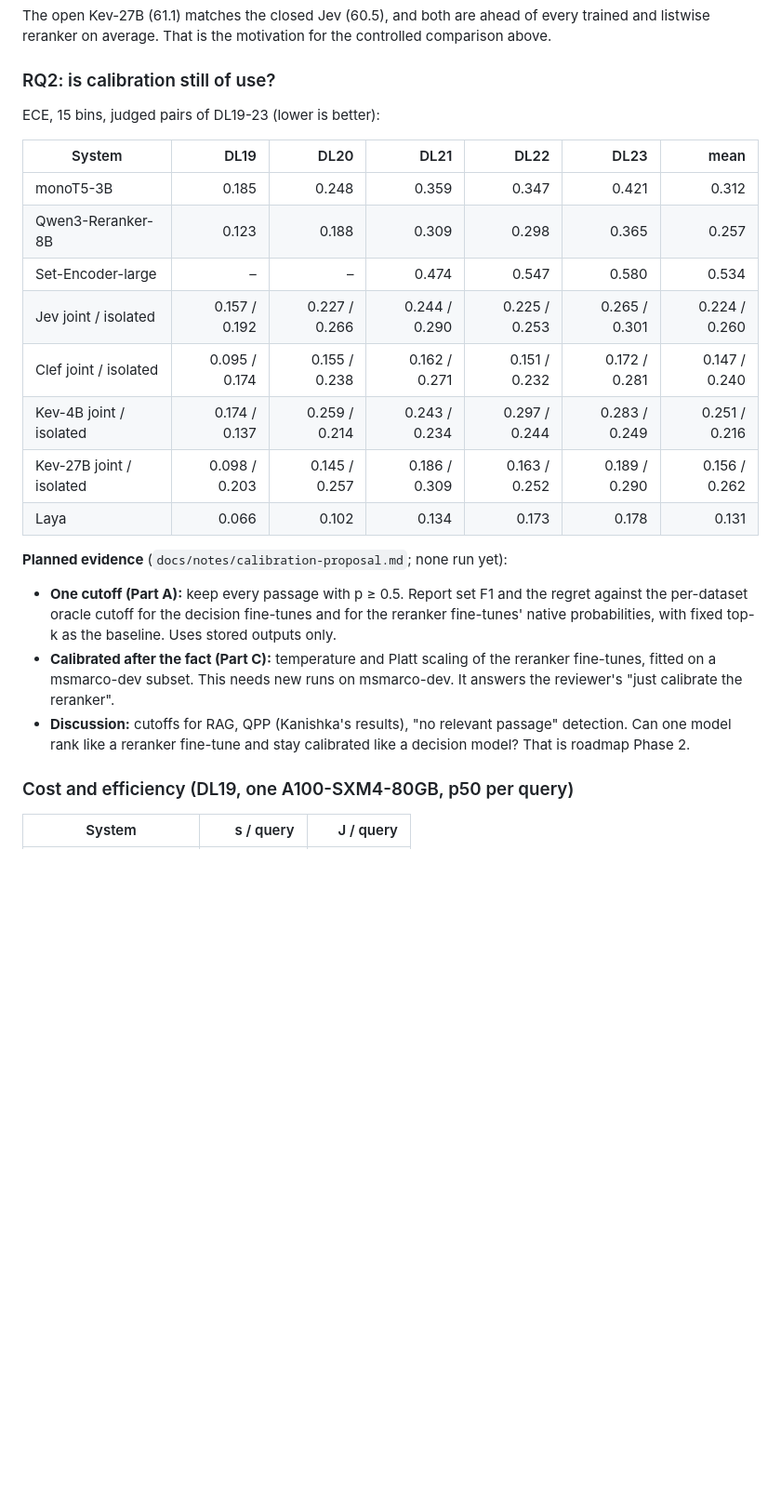
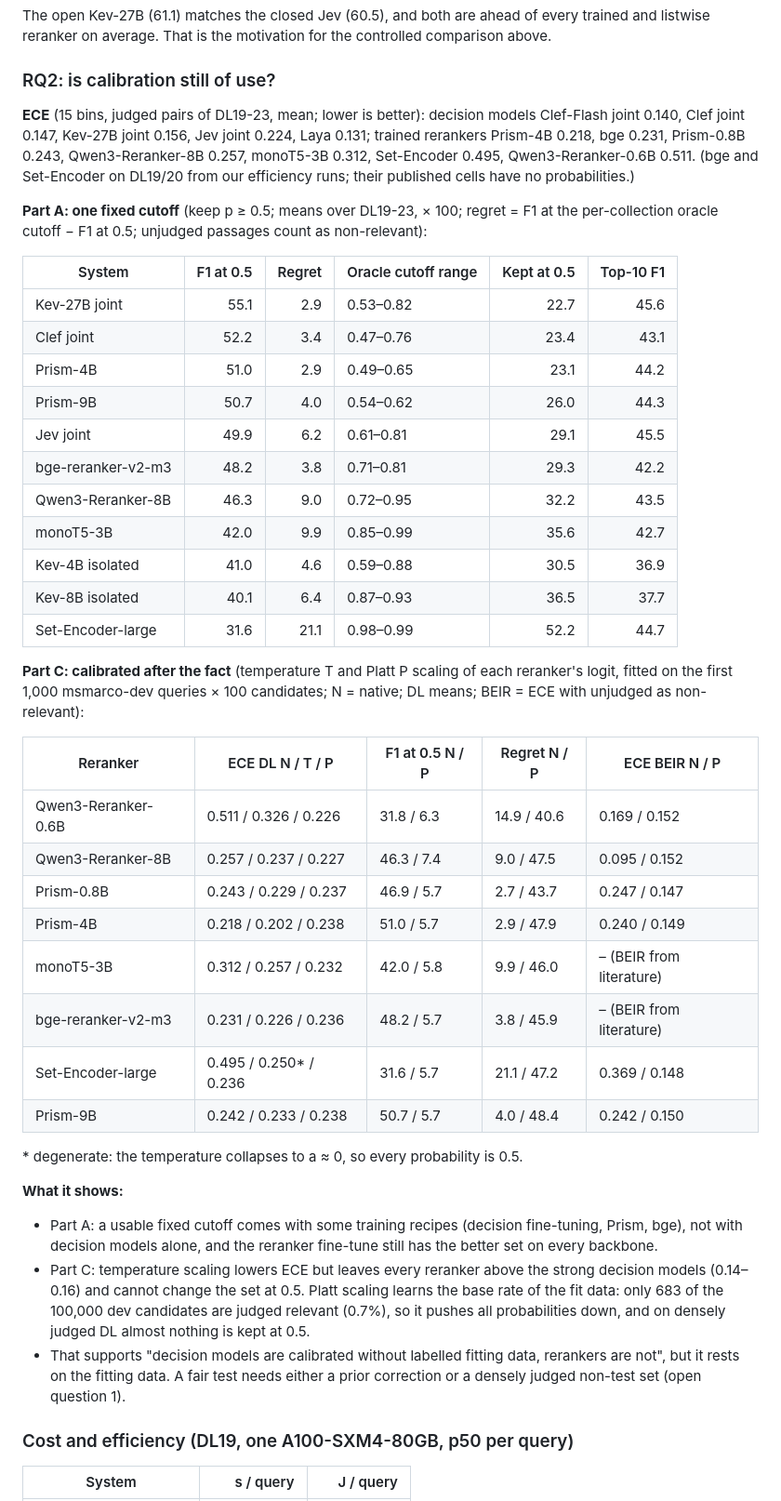
Before and after one commit to KanishkaGD/decision-rerank, a Markdown page: docs/notes/decision-rerank-status.md, the part around one of its changes. Shown at 93% size. Drawn GitHub-style; blank space fills up the shorter version.

Commit message:
Project report 2026-10-09 evening: RQ2 Parts A and C; Part C log entry completed
Co-Authored-By: Claude Opus 5.5 <noreply@anthropic.com>

```diff
--- a/docs/notes/decision-rerank-status.md
+++ b/docs/notes/decision-rerank-status.md
@@ -88,27 +92,53 @@ average. That is the motivation for the controlled comparison above.
 
 ### RQ2: is calibration still of use?
 
-ECE, 15 bins, judged pairs of DL19-23 (lower is better):
+**ECE** (15 bins, judged pairs of DL19-23, mean; lower is better): decision models Clef-Flash joint 0.140, Clef joint
+0.147, Kev-27B joint 0.156, Jev joint 0.224, Laya 0.131; trained rerankers Prism-4B 0.218, bge 0.231, Prism-0.8B
+0.243, Qwen3-Reranker-8B 0.257, monoT5-3B 0.312, Set-Encoder 0.495, Qwen3-Reranker-0.6B 0.511. (bge and Set-Encoder on
+DL19/20 from our efficiency runs; their published cells have no probabilities.)
 
-| System | DL19 | DL20 | DL21 | DL22 | DL23 | mean |
-|---|---:|---:|---:|---:|---:|---:|
-| monoT5-3B | 0.185 | 0.248 | 0.359 | 0.347 | 0.421 | 0.312 |
-| Qwen3-Reranker-8B | 0.123 | 0.188 | 0.309 | 0.298 | 0.365 | 0.257 |
-| Set-Encoder-large | – | – | 0.474 | 0.547 | 0.580 | 0.534 |
-| Jev joint / isolated | 0.157 / 0.192 | 0.227 / 0.266 | 0.244 / 0.290 | 0.225 / 0.253 | 0.265 / 0.301 | 0.224 / 0.260 |
-| Clef joint / isolated | 0.095 / 0.174 | 0.155 / 0.238 | 0.162 / 0.271 | 0.151 / 0.232 | 0.172 / 0.281 | 0.147 / 0.240 |
-| Kev-4B joint / isolated | 0.174 / 0.137 | 0.259 / 0.214 | 0.243 / 0.234 | 0.297 / 0.244 | 0.283 / 0.249 | 0.251 / 0.216 |
-| Kev-27B joint / isolated | 0.098 / 0.203 | 0.145 / 0.257 | 0.186 / 0.309 | 0.163 / 0.252 | 0.189 / 0.290 | 0.156 / 0.262 |
-| Laya | 0.066 | 0.102 | 0.134 | 0.173 | 0.178 | 0.131 |
+**Part A: one fixed cutoff** (keep p ≥ 0.5; means over DL19-23, × 100; regret = F1 at the per-collection oracle
+cutoff − F1 at 0.5; unjudged passages count as non-relevant):
 
-**Planned evidence** (`docs/notes/calibration-proposal.md`; none run yet):
-- **One cutoff (Part A):** keep every passage with p ≥ 0.5. Report set F1 and the regret against the per-dataset
-  oracle cutoff for the decision fine-tunes and for the reranker fine-tunes' native probabilities, with fixed top-k
-  as the baseline. Uses stored outputs only.
-- **Calibrated after the fact (Part C):** temperature and Platt scaling of the reranker fine-tunes, fitted on a
-  msmarco-dev subset. This needs new runs on msmarco-dev. It answers the reviewer's "just calibrate the reranker".
-- **Discussion:** cutoffs for RAG, QPP (Kanishka's results), "no relevant passage" detection. Can one model rank like
-  a reranker fine-tune and stay calibrated like a decision model? That is roadmap Phase 2.
+| System | F1 at 0.5 | Regret | Oracle cutoff range | Kept at 0.5 | Top-10 F1 |
+| --- | ---: | ---: | --- | ---: | ---: |
+| Kev-27B joint | 55.1 | 2.9 | 0.53–0.82 | 22.7 | 45.6 |
+| Clef joint | 52.2 | 3.4 | 0.47–0.76 | 23.4 | 43.1 |
+| Prism-4B | 51.0 | 2.9 | 0.49–0.65 | 23.1 | 44.2 |
+| Prism-9B | 50.7 | 4.0 | 0.54–0.62 | 26.0 | 44.3 |
+| Jev joint | 49.9 | 6.2 | 0.61–0.81 | 29.1 | 45.5 |
+| bge-reranker-v2-m3 | 48.2 | 3.8 | 0.71–0.81 | 29.3 | 42.2 |
+| Qwen3-Reranker-8B | 46.3 | 9.0 | 0.72–0.95 | 32.2 | 43.5 |
+| monoT5-3B | 42.0 | 9.9 | 0.85–0.99 | 35.6 | 42.7 |
+| Kev-4B isolated | 41.0 | 4.6 | 0.59–0.88 | 30.5 | 36.9 |
+| Kev-8B isolated | 40.1 | 6.4 | 0.87–0.93 | 36.5 | 37.7 |
+| Set-Encoder-large | 31.6 | 21.1 | 0.98–0.99 | 52.2 | 44.7 |
+
+**Part C: calibrated after the fact** (temperature T and Platt P scaling of each reranker's logit, fitted on the
+first 1,000 msmarco-dev queries × 100 candidates; N = native; DL means; BEIR = ECE with unjudged as non-relevant):
+
+| Reranker | ECE DL N / T / P | F1 at 0.5 N / P | Regret N / P | ECE BEIR N / P |
+| --- | --- | --- | --- | --- |
+| Qwen3-Reranker-0.6B | 0.511 / 0.326 / 0.226 | 31.8 / 6.3 | 14.9 / 40.6 | 0.169 / 0.152 |
+| Qwen3-Reranker-8B | 0.257 / 0.237 / 0.227 | 46.3 / 7.4 | 9.0 / 47.5 | 0.095 / 0.152 |
+| Prism-0.8B | 0.243 / 0.229 / 0.237 | 46.9 / 5.7 | 2.7 / 43.7 | 0.247 / 0.147 |
+| Prism-4B | 0.218 / 0.202 / 0.238 | 51.0 / 5.7 | 2.9 / 47.9 | 0.240 / 0.149 |
+| monoT5-3B | 0.312 / 0.257 / 0.232 | 42.0 / 5.8 | 9.9 / 46.0 | – (BEIR from literature) |
+| bge-reranker-v2-m3 | 0.231 / 0.226 / 0.236 | 48.2 / 5.7 | 3.8 / 45.9 | – (BEIR from literature) |
+| Set-Encoder-large | 0.495 / 0.250* / 0.236 | 31.6 / 5.7 | 21.1 / 47.2 | 0.369 / 0.148 |
+| Prism-9B | 0.242 / 0.233 / 0.238 | 50.7 / 5.7 | 4.0 / 48.4 | 0.242 / 0.150 |
+
+\* degenerate: the temperature collapses to a ≈ 0, so every probability is 0.5.
+
+**What it shows:**
+- Part A: a usable fixed cutoff comes with some training recipes (decision fine-tuning, Prism, bge), not with
+  decision models alone, and the reranker fine-tune still has the better set on every backbone.
+- Part C: temperature scaling lowers ECE but leaves every reranker above the strong decision models (0.14–0.16) and
+  cannot change the set at 0.5. Platt scaling learns the base rate of the fit data: only 683 of the 100,000 dev
+  candidates are judged relevant (0.7%), so it pushes all probabilities down, and on densely judged DL almost nothing
+  is kept at 0.5.
+- That supports "decision models are calibrated without labelled fitting data, rerankers are not", but it rests on
+  the fitting data. A fair test needs either a prior correction or a densely judged non-test set (open question 1).
 
 ### Cost and efficiency (DL19, one A100-SXM4-80GB, p50 per query)
 
```
Also changed, not shown: other parts of docs/notes/decision-rerank-status.md (+27 -17 lines), docs/experiment-log.md (+4 -3 lines), docs/roadmap.md (+2 -1 lines).
